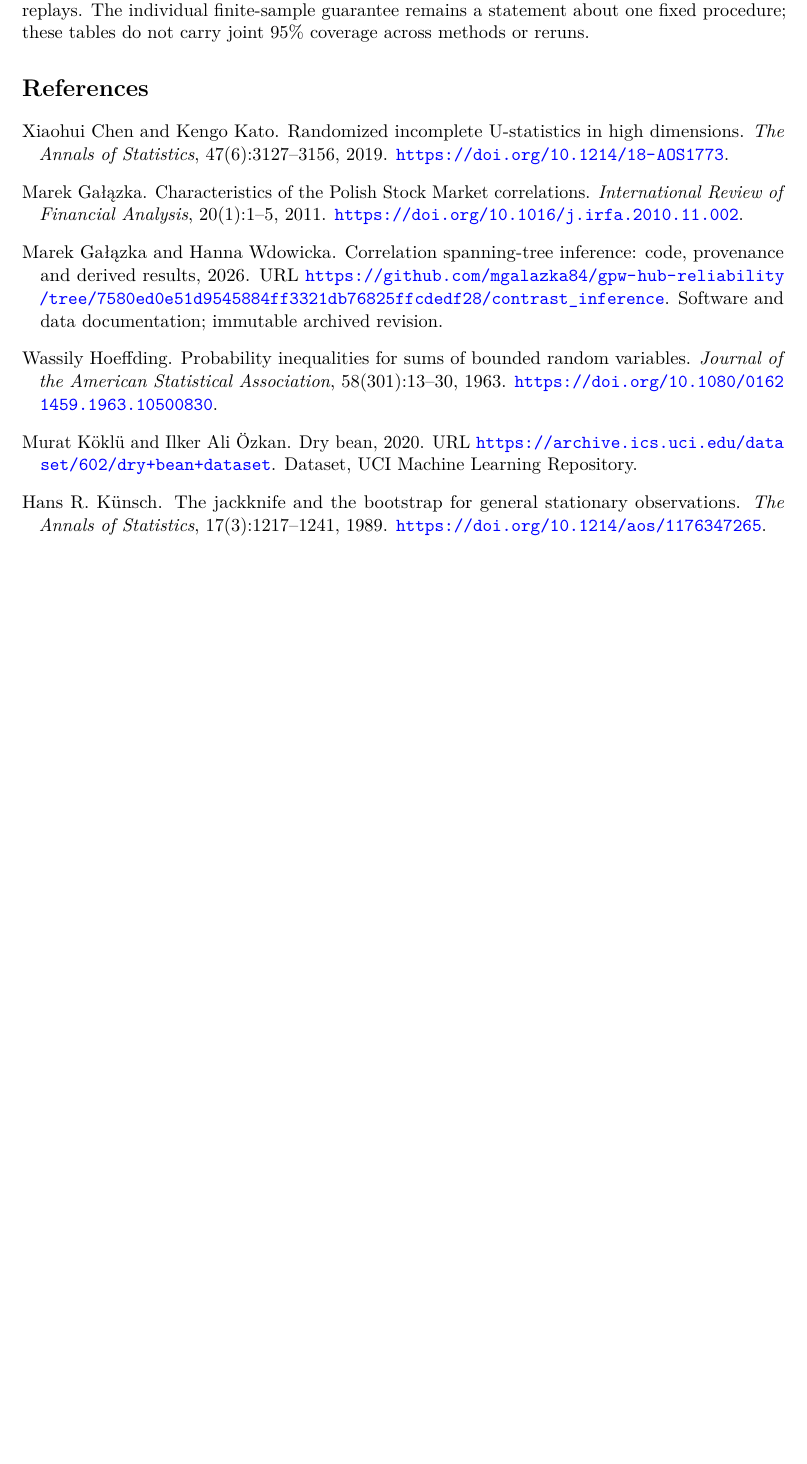
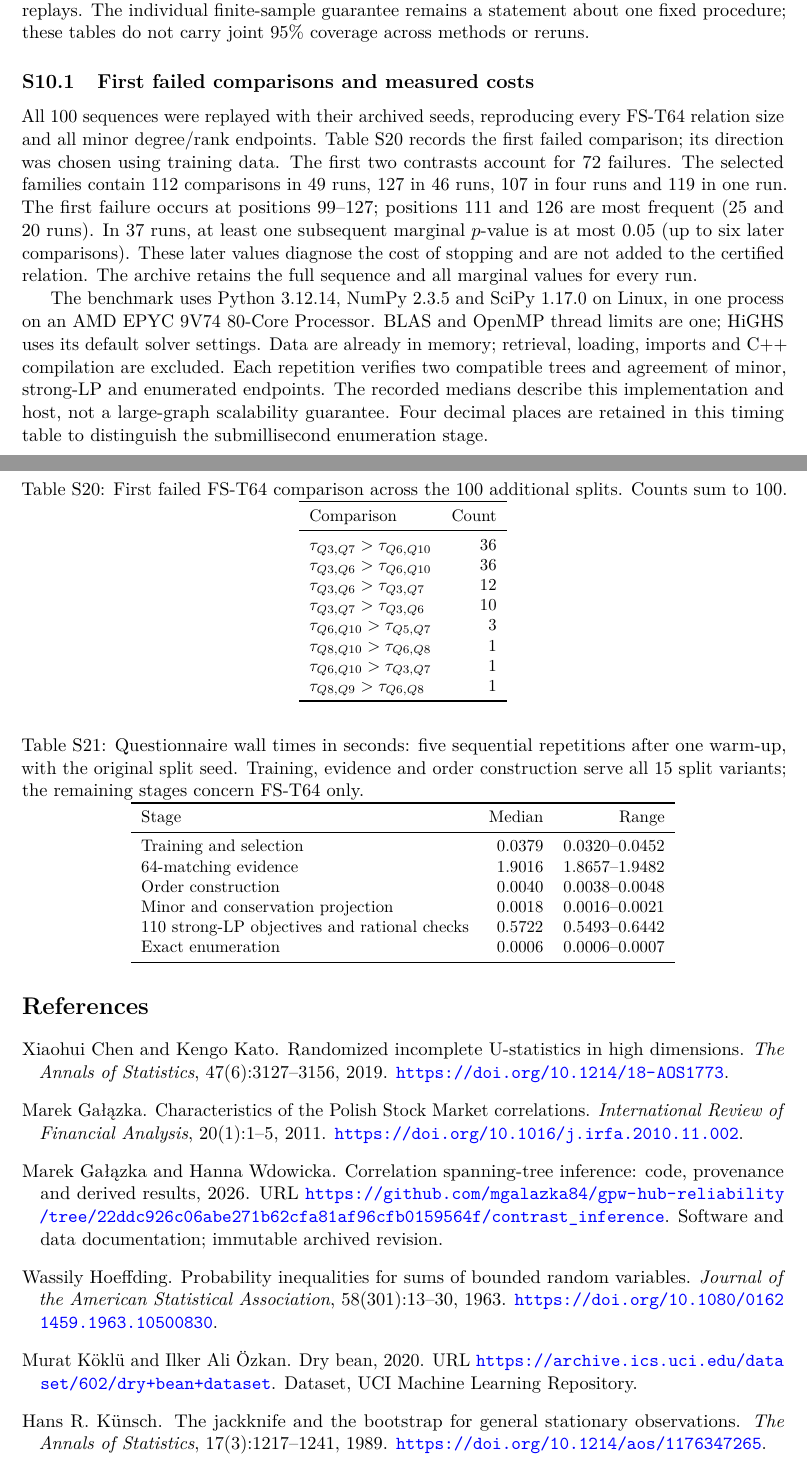
Before and after one commit to mgalazka84/gpw-hub-reliability, a LaTeX document (contrast_inference/power_revision/manuscript/supplement.tex, which reads contrast_inference/power_revision/manuscript/sequence_diagnostics.tex, contrast_inference/power_revision/manuscript/split_stability.tex): part of page 21 of 22 before the commit and two parts of pages 21 and 22 of 23 after it, the two joined at a grey line, cut so that both start at the same text, the shorter picture padded with empty space. Compiled offline with pdfLaTeX.

Commit message:
Report split stopping bottlenecks, computation times and final editorial corrections

```diff
--- /dev/null
+++ b/contrast_inference/power_revision/manuscript/sequence_diagnostics.tex
@@ -0,0 +1,43 @@
+\subsection{First failed comparisons and measured costs}
+
+\label{sec:sequence-audit}
+
+All 100 sequences were replayed with their archived seeds, reproducing every FS-T64 relation size and all minor degree/rank endpoints. Table~\ref{tab:sequence-stops} records the first failed comparison; its direction was chosen using training data. The first two contrasts account for 72 failures. The selected families contain 112 comparisons in 49 runs, 127 in 46 runs, 107 in four runs and 119 in one run. The first failure occurs at positions 99--127; positions 111 and 126 are most frequent (25 and 20 runs). In 37 runs, at least one subsequent marginal $p$-value is at most 0.05 (up to six later comparisons). These later values diagnose the cost of stopping and are not added to the certified relation. The archive retains the full sequence and all marginal values for every run.
+
+\begin{table}[htbp]\centering\small\caption{First failed FS-T64 comparison across the 100 additional splits. Counts sum to 100.}\label{tab:sequence-stops}\begin{tabular}{lr}\toprule Comparison & Count\\\midrule
+
+$\tau_{Q3,Q7}>\tau_{Q6,Q10}$ & 36\\
+
+$\tau_{Q3,Q6}>\tau_{Q6,Q10}$ & 36\\
+
+$\tau_{Q3,Q6}>\tau_{Q3,Q7}$ & 12\\
+
+$\tau_{Q3,Q7}>\tau_{Q3,Q6}$ & 10\\
+
+$\tau_{Q6,Q10}>\tau_{Q5,Q7}$ & 3\\
+
+$\tau_{Q8,Q10}>\tau_{Q6,Q8}$ & 1\\
+
+$\tau_{Q6,Q10}>\tau_{Q3,Q7}$ & 1\\
+
+$\tau_{Q8,Q9}>\tau_{Q6,Q8}$ & 1\\
+
+\bottomrule\end{tabular}\end{table}
+
+\begin{table}[htbp]\centering\small\caption{Questionnaire wall times in seconds: five sequential repetitions after one warm-up, with the original split seed. Training, evidence and order construction serve all 15 split variants; the remaining stages concern FS-T64 only.}\label{tab:questionnaire-timing}\begin{tabular}{lrr}\toprule Stage & Median & Range\\\midrule
+
+Training and selection & 0.0379 & 0.0320--0.0452\\
+
+64-matching evidence & 1.9016 & 1.8657--1.9482\\
+
+Order construction & 0.0040 & 0.0038--0.0048\\
+
+Minor and conservation projection & 0.0018 & 0.0016--0.0021\\
+
+110 strong-LP objectives and rational checks & 0.5722 & 0.5493--0.6442\\
+
+Exact enumeration & 0.0006 & 0.0006--0.0007\\
+
+\bottomrule\end{tabular}\end{table}
+
+The benchmark uses Python 3.12.14, NumPy 2.3.5 and SciPy 1.17.0 on Linux, in one process on an AMD EPYC 9V74 80-Core Processor. BLAS and OpenMP thread limits are one; HiGHS uses its default solver settings. Data are already in memory; retrieval, loading, imports and C++ compilation are excluded. Each repetition verifies two compatible trees and agreement of minor, strong-LP and enumerated endpoints. The recorded medians describe this implementation and host, not a large-graph scalability guarantee. Four decimal places are retained in this timing table to distinguish the submillisecond enumeration stage.
--- a/contrast_inference/power_revision/manuscript/split_stability.tex
+++ b/contrast_inference/power_revision/manuscript/split_stability.tex
@@ -259,3 +259,5 @@ Count & 16 & 0 & 16 & 0 & 0 & 0 & 0 & 0 & 0 & 68\\\bottomrule\end{tabular}\end{t
 \end{longtable}
 
 Independent checks recompute the summary counts from all saved records, verify the accepted trees and their degree ranges, and replay split indices 1, 50 and 100 from the original data. A separate Boolean-closure implementation reproduces the complete compatible-tree sets for these replays. The individual finite-sample guarantee remains a statement about one fixed procedure; these tables do not carry joint 95\% coverage across methods or reruns.
+
+\input{sequence_diagnostics}
```
Also changed, not shown: contrast_inference/power_revision/manuscript/new_references.bib (+2 -1 lines), contrast_inference/power_revision/manuscript/references.bib (+2 -2 lines), contrast_inference/power_revision/manuscript/revision.tex (+10 -4 lines), contrast_inference/power_revision/manuscript/rse_methods.tex (+2 -2 lines), contrast_inference/power_revision/manuscript/anonymous.bbl, contrast_inference/power_revision/manuscript/anonymous.pdf, contrast_inference/power_revision/manuscript/revision.bbl, contrast_inference/power_revision/manuscript/revision.pdf, contrast_inference/power_revision/manuscript/supplement.bbl, contrast_inference/power_revision/manuscript/supplement.pdf, contrast_inference/submission_materials/README.md, contrast_inference/submission_materials/Supplementary_analyses.pdf, contrast_inference/submission_materials/manuscript_practical_value.pdf, contrast_inference/submission_materials/manuscript_practical_value_anonymized.pdf, 1 more files, 4 other files.
